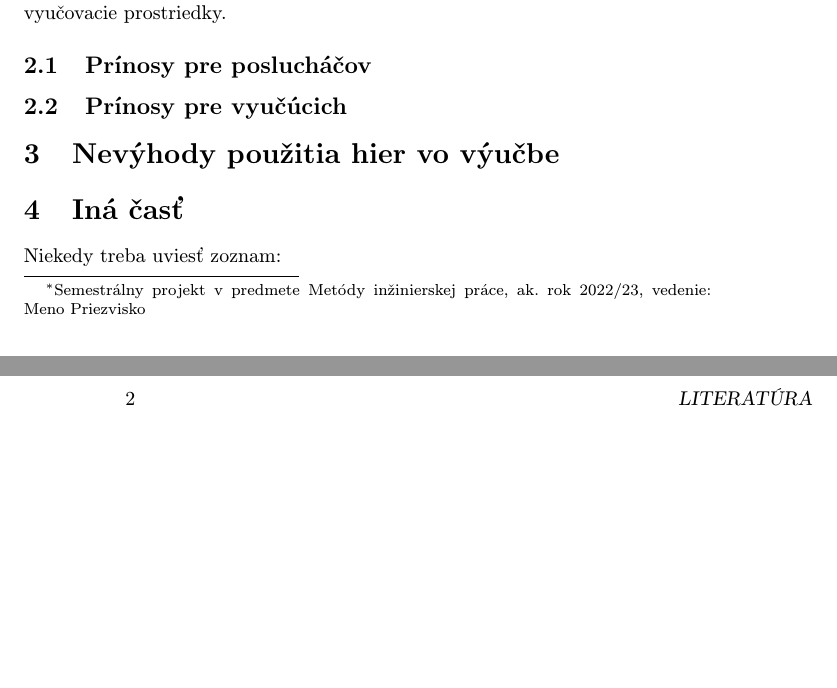
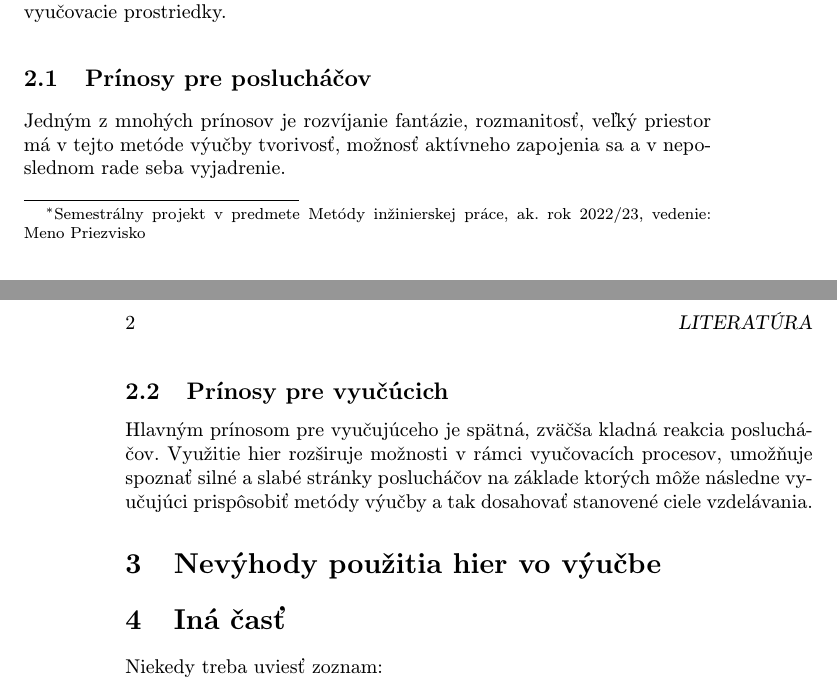
Before and after one commit to AlecXYZ/Mip_Cv_Ut_1400, a LaTeX paper (clanok.tex): two parts of pages 1 and 2 of 2, joined at a grey line, cut so that both start at the same text, the shorter picture padded with empty space. Compiled offline with pdfLaTeX.

Commit message:
Kapitola vyh pre posl

```diff
--- a/clanok.tex
+++ b/clanok.tex
@@ -43,7 +43,11 @@ Videohry ako také sa v dnešnej dobe stali novou voľnočasovou aktivitou detí
 
 \subsection{Prínosy pre poslucháčov}
 
+Jedným z mnohých prínosov je rozvíjanie fantázie, rozmanitosť, veľký priestor má v tejto metóde výučby tvorivosť, možnosť aktívneho zapojenia sa a v neposlednom rade seba vyjadrenie.
+
 \subsection{Prínosy pre vyučúcich}
+
+Hlavným prínosom pre vyučujúceho je spätná, zväčša kladná reakcia poslucháčov. Využitie hier rozširuje možnosti v rámci vyučovacích procesov, umožňuje spoznať silné a slabé stránky poslucháčov na základe ktorých môže následne vyučujúci prispôsobiť metódy výučby a tak dosahovať stanovené ciele vzdelávania.
 
 \section{Nevýhody použitia hier vo výučbe}
 
```
